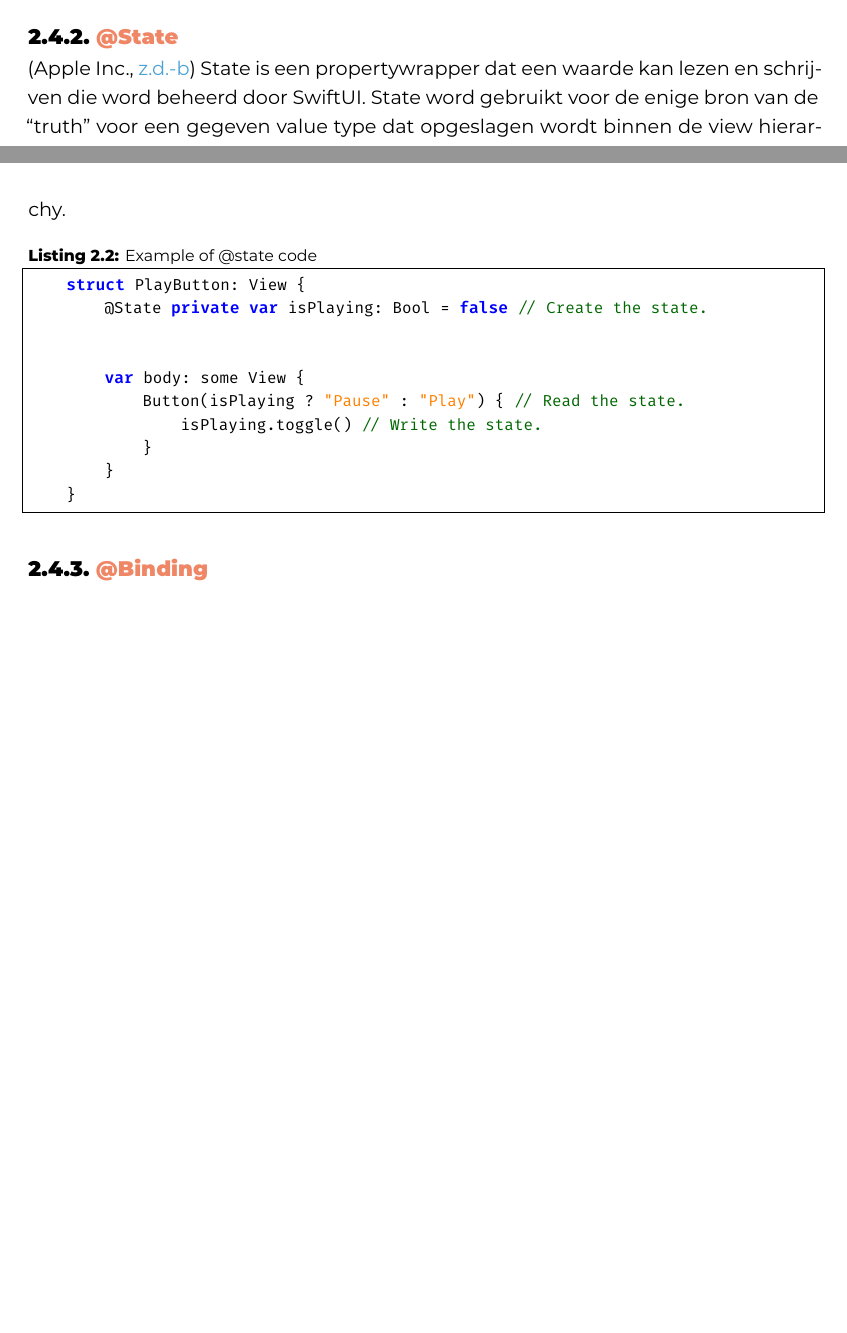
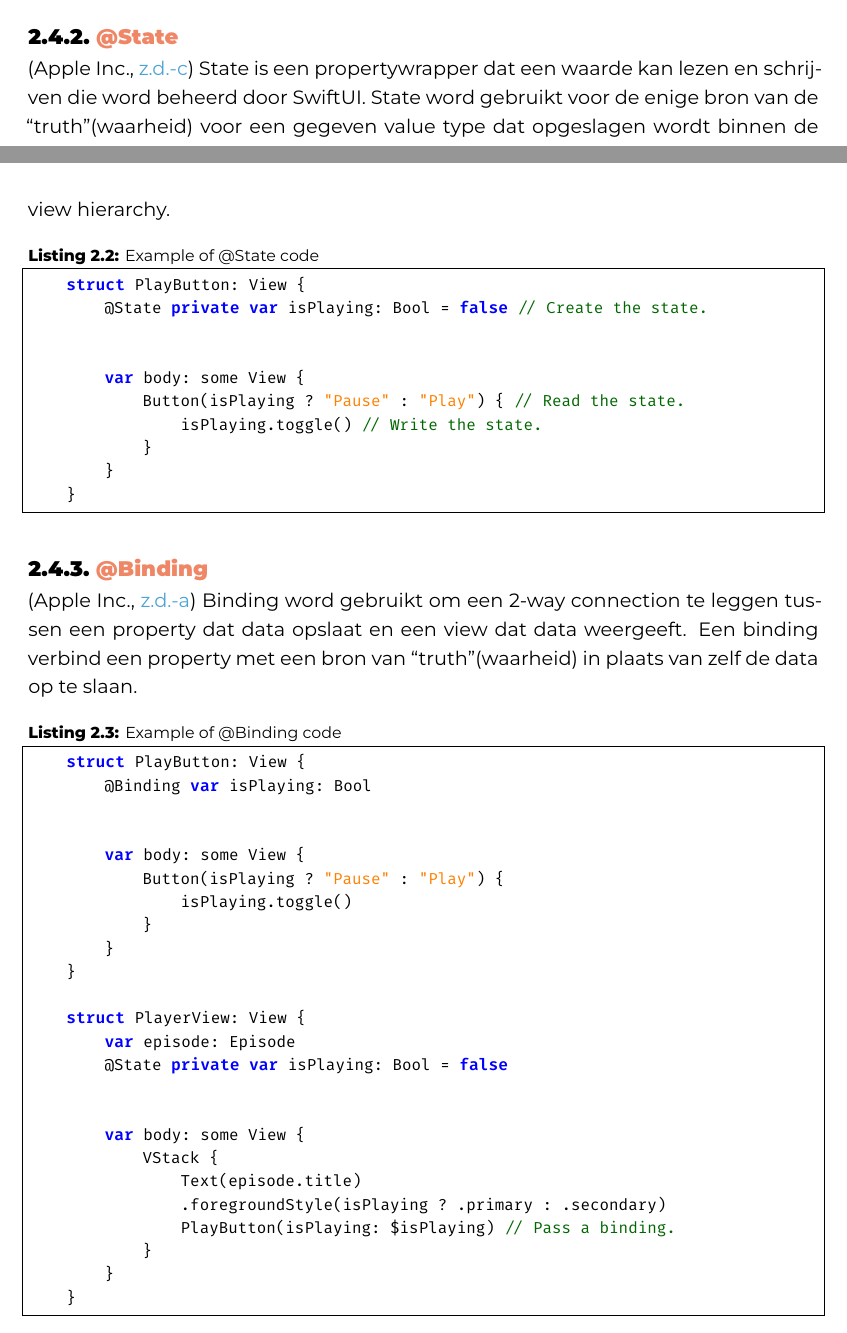
Before and after one commit to WannesDT/BP_WannesDT_SwiftUI, a LaTeX thesis (bachproef/DeTollenaereWannesBP.tex, which reads bachproef/standvanzaken.tex): two parts of pages 11 and 12 of 23 before the commit and two parts of pages 11 and 12 of 24 after it, joined at a grey line, cut so that both start at the same text, the shorter picture padded with empty space. Compiled offline with XeLaTeX; a LaTeX package or settings file that is missing is left out.

Commit message:
uitbreiding van standvanzake

```diff
--- a/bachproef/standvanzaken.tex
+++ b/bachproef/standvanzaken.tex
@@ -57,8 +57,9 @@ Let er ook op: het \texttt{cite}-commando voor de punt, dus binnen de zin. Je ve
 
 
 \subsection{@State}
-\autocite{AppleState} State is een propertywrapper dat een waarde kan lezen en schrijven die word beheerd door SwiftUI. State word gebruikt voor de enige bron van de ``truth'' voor een gegeven value type dat opgeslagen wordt binnen de view hierarchy.
-\begin{swift}[caption=Example of @state code, label=state_example]
+\autocite{AppleState} State is een propertywrapper dat een waarde kan lezen en schrijven die word beheerd door SwiftUI. State word gebruikt voor de enige bron van de ``truth''(waarheid) voor een gegeven value type dat opgeslagen wordt binnen de view hierarchy.
+
+\begin{swift}[caption=Example of @State code, label=state_example]
     struct PlayButton: View {
         @State private var isPlaying: Bool = false // Create the state.
 
@@ -73,6 +74,36 @@ Let er ook op: het \texttt{cite}-commando voor de punt, dus binnen de zin. Je ve
 
 
 \subsection{@Binding}
+\autocite{AppleBinding} Binding word gebruikt om een 2-way connection te leggen tussen een property dat data opslaat en een view dat data weergeeft. Een binding verbind een property met een bron van ``truth''(waarheid) in plaats van zelf de data op te slaan.
+
+\begin{swift}[caption=Example of @Binding code, label=binding_example]
+    struct PlayButton: View {
+        @Binding var isPlaying: Bool
+
+
+        var body: some View {
+            Button(isPlaying ? "Pause" : "Play") {
+                isPlaying.toggle()
+            }
+        }
+    }
+
+    struct PlayerView: View {
+        var episode: Episode
+        @State private var isPlaying: Bool = false
+
+
+        var body: some View {
+            VStack {
+                Text(episode.title)
+                .foregroundStyle(isPlaying ? .primary : .secondary)
+                PlayButton(isPlaying: $isPlaying) // Pass a binding.
+            }
+        }
+    }
+\end{swift}
+
+
 \subsection{@ObservableObject}
 \subsection{@StateObject}
 \subsection{@Observable}
```
Also changed, not shown: bachproef/bachproef.bib (+5 -1 lines).
